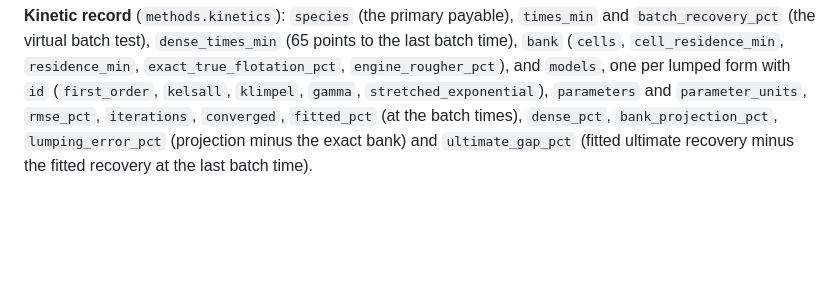
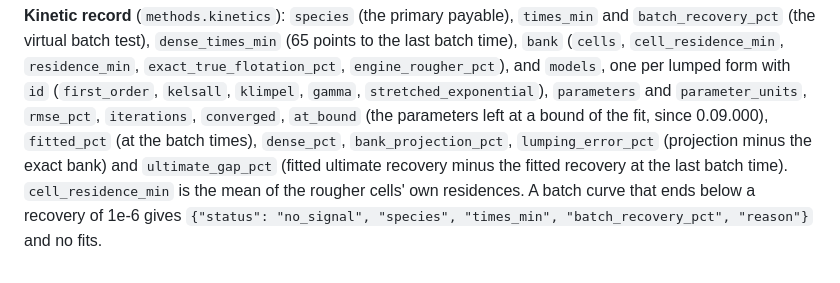
Before and after one commit to fsantibanezleal/CAOS_OreFlow, a Markdown page: docs/data-contract/02_trace-and-live-api.md, the part around the change. Drawn GitHub-style; blank space fills up the shorter version.

```diff
--- a/docs/data-contract/02_trace-and-live-api.md
+++ b/docs/data-contract/02_trace-and-live-api.md
@@ -134,6 +134,8 @@ checks the 500 envelope.
 `bank` (`cells`, `cell_residence_min`, `residence_min`, `exact_true_flotation_pct`,
 `engine_rougher_pct`), and `models`, one per lumped form with `id` (`first_order`, `kelsall`,
 `klimpel`, `gamma`, `stretched_exponential`), `parameters` and `parameter_units`, `rmse_pct`,
-`iterations`, `converged`, `fitted_pct` (at the batch times), `dense_pct`, `bank_projection_pct`,
-`lumping_error_pct` (projection minus the exact bank) and `ultimate_gap_pct` (fitted ultimate recovery
-minus the fitted recovery at the last batch time).
+`iterations`, `converged`, `at_bound` (the parameters left at a bound of the fit, since 0.09.000), `fitted_pct` (at
+the batch times), `dense_pct`, `bank_projection_pct`, `lumping_error_pct` (projection minus the exact bank) and
+`ultimate_gap_pct` (fitted ultimate recovery minus the fitted recovery at the last batch time). `cell_residence_min`
+is the mean of the rougher cells' own residences. A batch curve that ends below a recovery of 1e-6 gives
+`{"status": "no_signal", "species", "times_min", "batch_recovery_pct", "reason"}` and no fits.
```
Also changed, not shown: docs/data-contract/03_case-artifacts.md (+8 -3 lines).
